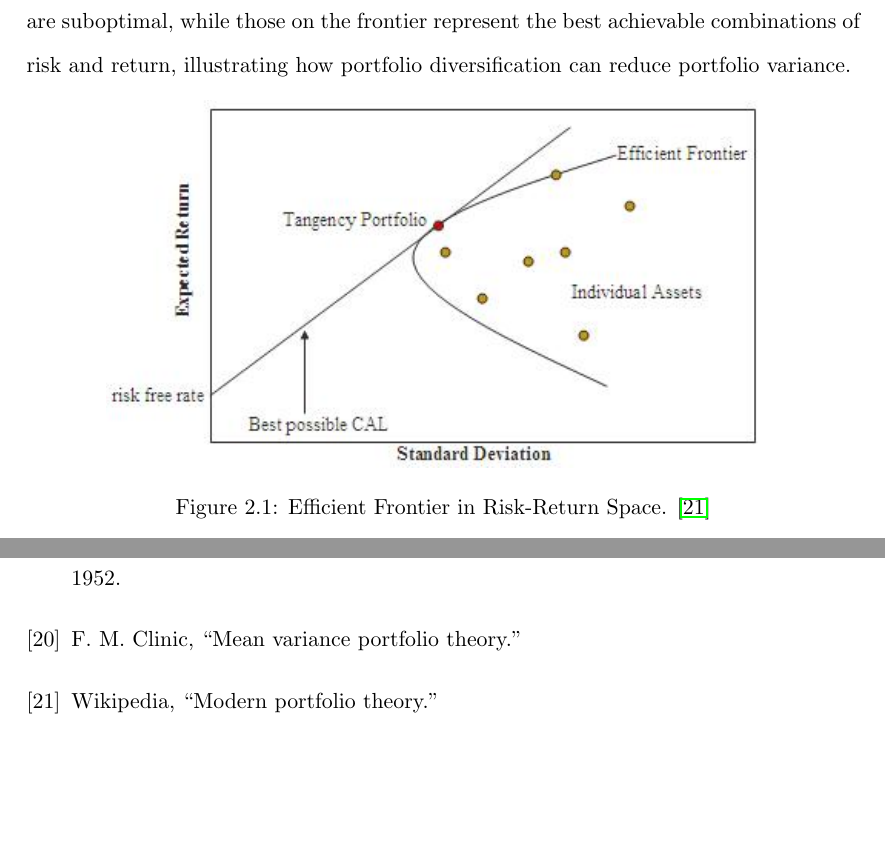
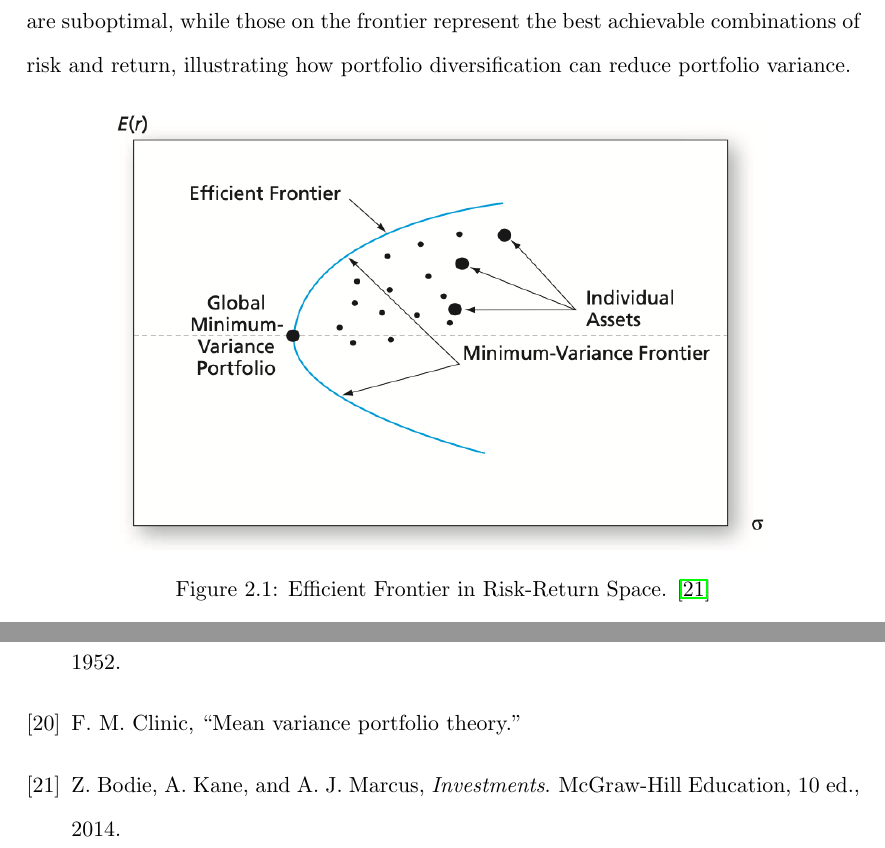
Before and after one commit to ingridpi/xdl-portfolio, a LaTeX thesis (report/Thesis.tex, which reads report/bibliography.bib, report/contents/background.tex): two parts of pages 21 and 28 of 29, joined at a grey line, cut so that both start at the same text, the shorter picture padded with empty space. Compiled offline with pdfLaTeX.

Commit message:
Update markowitz efficient frontier

```diff
--- a/report/bibliography.bib
+++ b/report/bibliography.bib
@@ -262,6 +262,3 @@
    url = {https://www.jstor.org/stable/2975974},
    year = {1952}
 }
-@misc{wikipedia_mpt,
-   author = {Wikipedia},
-   title = {Modern portfolio theory},
@@ -269 +271,3 @@
+   title = {Investments},
+   year = {2014}
 }
--- a/report/contents/background.tex
+++ b/report/contents/background.tex
@@ -60,8 +60,8 @@ Solving the mean-variance optimisation problem for varying levels of target retu
 
 \begin{figure}[h]
     \centering
-    \includegraphics[width=0.8\textwidth]{figures/markowitz_frontier.jpg}
-    \caption{Efficient Frontier in Risk-Return Space. \cite{wikipedia_mpt}}
+    \includegraphics[width=0.8\textwidth]{figures/markowitz-efficient-frontier.png}
+    \caption{Efficient Frontier in Risk-Return Space. \cite{Bodie2014}}
     \label{fig:efficient_frontier}
 \end{figure}
 
```
Also changed, not shown: report/Thesis.pdf, report/figures/markowitz-efficient-frontier.png (added), report/figures/markowitz_frontier.jpg (deleted), report/bibliography.bib (7 more changed lines).
